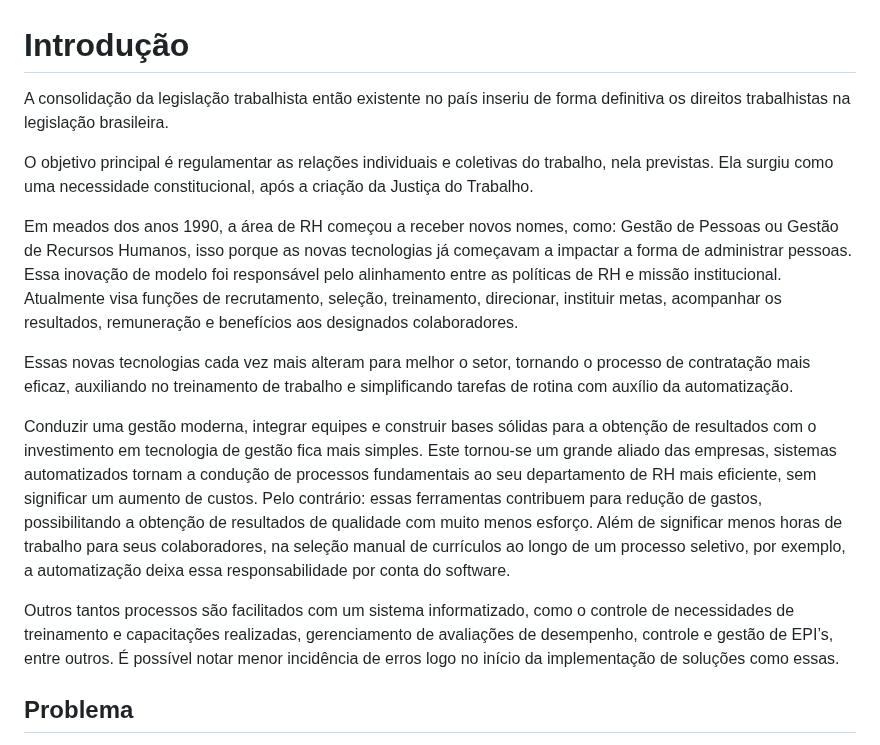
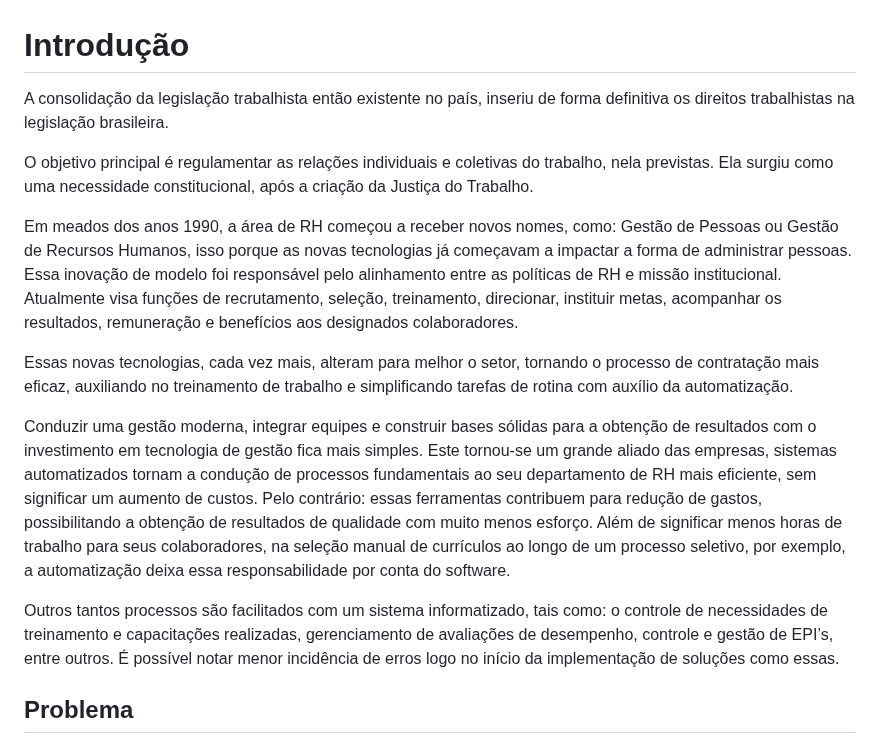
Before and after one commit to ICEI-PUC-Minas-PMV-ADS/pmv-ads-2023-1-e4-proj-apdist-t4-onpeople, a Markdown page: docs/01-Documentação de Contexto.md, the part around one of its changes. GitHub-like rendering.

Commit message:
Revisão de português - documentação de contexto

```diff
--- a/docs/01-Documentação de Contexto.md
+++ b/docs/01-Documentação de Contexto.md
@@ -1,9 +1,9 @@
 # Introdução
-A consolidação da legislação trabalhista então existente no país inseriu de forma definitiva os direitos trabalhistas na legislação brasileira. <p> O objetivo principal é regulamentar as relações individuais e coletivas do trabalho, nela previstas. Ela surgiu como uma necessidade constitucional, após a criação da Justiça do Trabalho.
+A consolidação da legislação trabalhista então existente no país, inseriu de forma definitiva os direitos trabalhistas na legislação brasileira. <p> O objetivo principal é regulamentar as relações individuais e coletivas do trabalho, nela previstas. Ela surgiu como uma necessidade constitucional, após a criação da Justiça do Trabalho.
  </p><p> Em meados dos anos 1990, a área de RH começou a receber novos nomes, como: Gestão de Pessoas ou Gestão de Recursos Humanos, isso porque as novas tecnologias já começavam a impactar a forma de administrar pessoas. Essa inovação de modelo foi responsável pelo alinhamento entre as políticas de RH e missão institucional. Atualmente visa funções de recrutamento, seleção, treinamento, direcionar, instituir metas, acompanhar os resultados, remuneração e benefícios aos designados colaboradores.
- </p><p> Essas novas tecnologias cada vez mais alteram para melhor o setor, tornando o processo de contratação mais eficaz, auxiliando no treinamento de trabalho e simplificando tarefas de rotina com auxílio da automatização.
+ </p><p> Essas novas tecnologias, cada vez mais, alteram para melhor o setor, tornando o processo de contratação mais eficaz, auxiliando no treinamento de trabalho e simplificando tarefas de rotina com auxílio da automatização.
  </p><p> Conduzir uma gestão moderna, integrar equipes e construir bases sólidas para a obtenção de resultados com o investimento em tecnologia de gestão fica mais simples. Este tornou-se um grande aliado das empresas, sistemas automatizados tornam a condução de processos fundamentais ao seu departamento de RH mais eficiente, sem significar um aumento de custos. Pelo contrário: essas ferramentas contribuem para redução de gastos, possibilitando a obtenção de resultados de qualidade com muito menos esforço. Além de significar menos horas de trabalho para seus colaboradores, na seleção manual de currículos ao longo de um processo seletivo, por exemplo, a automatização deixa essa responsabilidade por conta do software.
- </p><p> Outros tantos processos são facilitados com um sistema informatizado, como o controle de necessidades de treinamento e capacitações realizadas, gerenciamento de avaliações de desempenho, controle e gestão de EPI’s, entre outros. É possível notar menor incidência de erros logo no início da implementação de soluções como essas.</p>
+ </p><p> Outros tantos processos são facilitados com um sistema informatizado, tais como: o controle de necessidades de treinamento e capacitações realizadas, gerenciamento de avaliações de desempenho, controle e gestão de EPI’s, entre outros. É possível notar menor incidência de erros logo no início da implementação de soluções como essas.</p>
 
 
 
```
Also changed, not shown: other parts of docs/01-Documentação de Contexto.md (+2 -2 lines).
